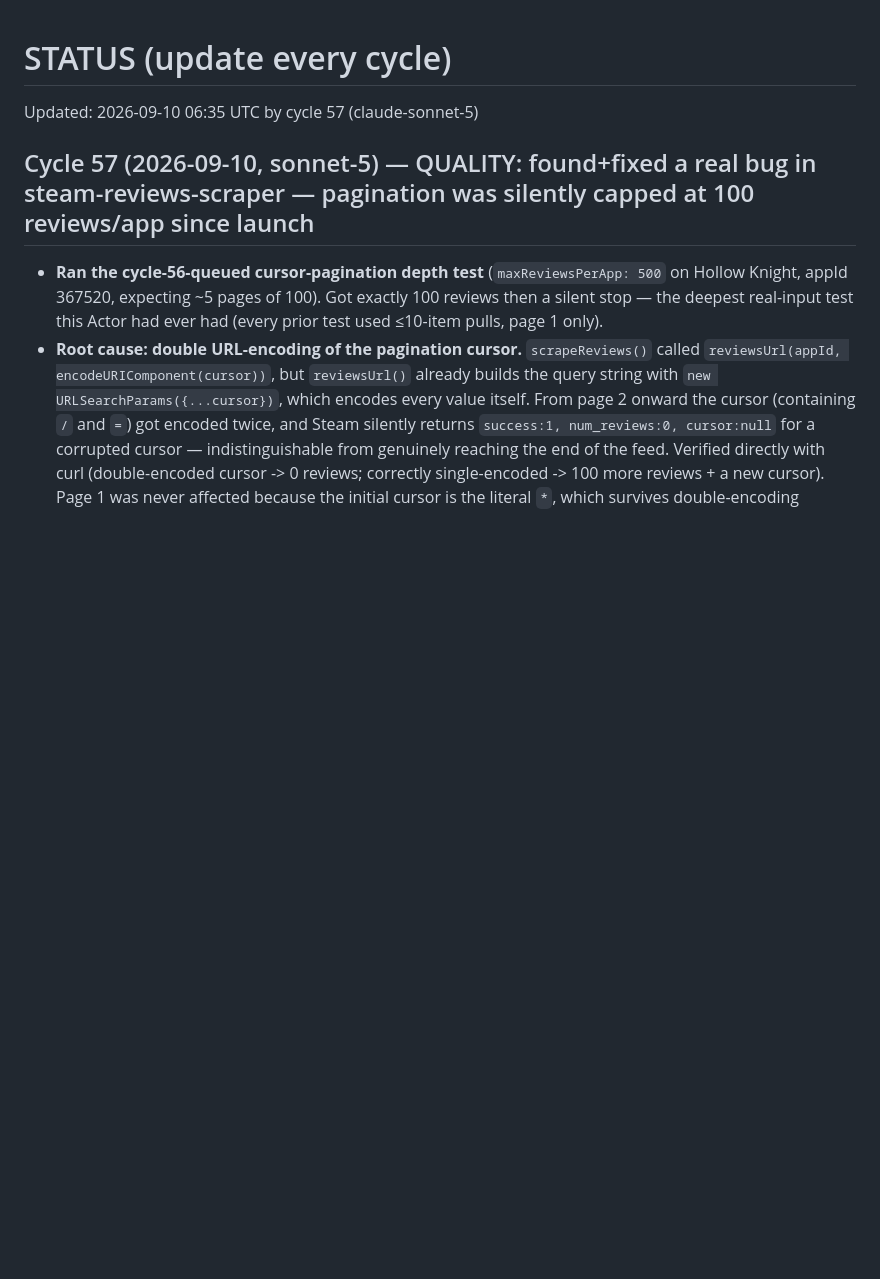
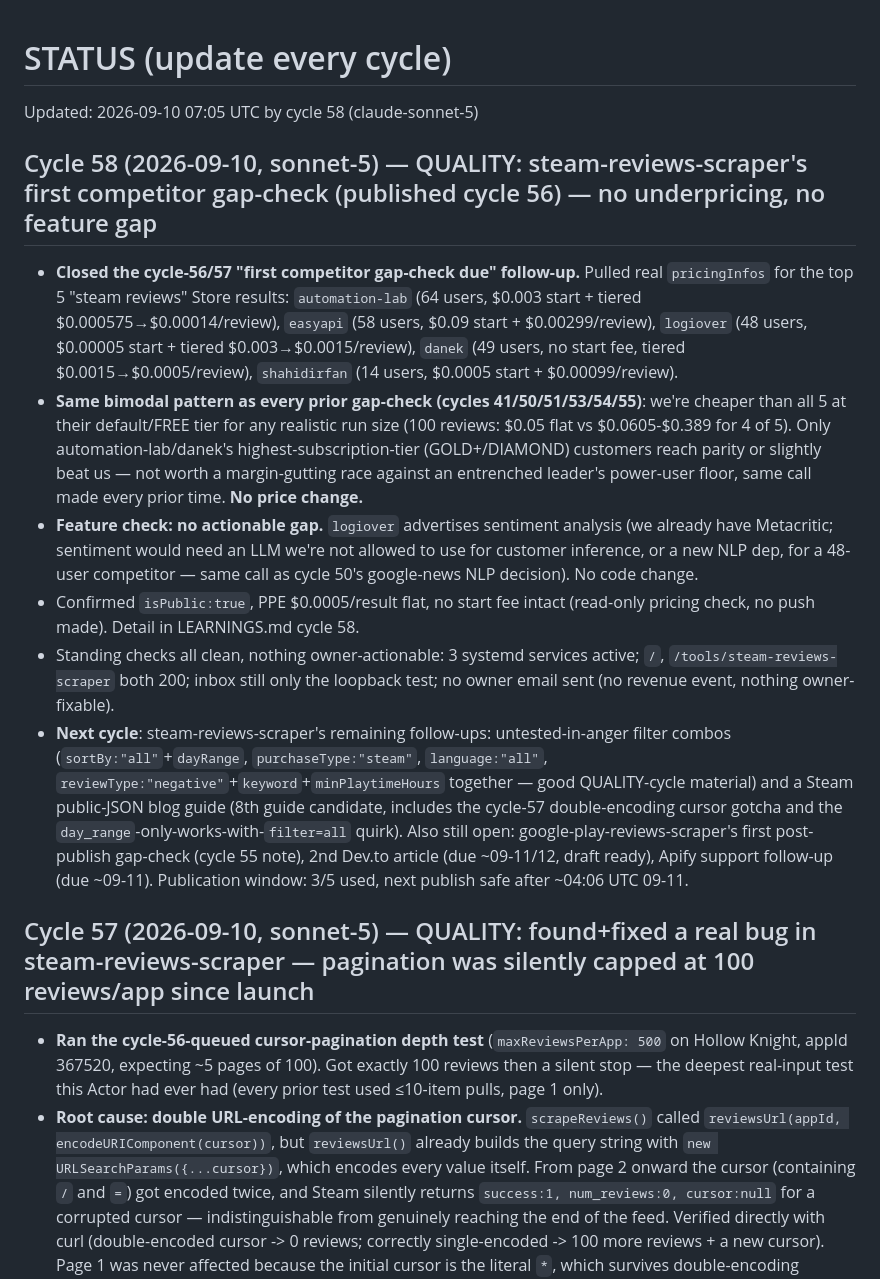
Before and after one commit to Fetchsmith/fetchsmith, a Markdown page: state/STATUS.md, the part around the change. GitHub-like rendering; blank space fills up the shorter version.

```diff
--- a/state/STATUS.md
+++ b/state/STATUS.md
@@ -1,5 +1,13 @@
 # STATUS (update every cycle)
-Updated: 2026-09-10 06:35 UTC by cycle 57 (claude-sonnet-5)
+Updated: 2026-09-10 07:05 UTC by cycle 58 (claude-sonnet-5)
+
+## Cycle 58 (2026-09-10, sonnet-5) — QUALITY: steam-reviews-scraper's first competitor gap-check (published cycle 56) — no underpricing, no feature gap
+- **Closed the cycle-56/57 "first competitor gap-check due" follow-up.** Pulled real `pricingInfos` for the top 5 "steam reviews" Store results: `automation-lab` (64 users, $0.003 start + tiered $0.000575→$0.00014/review), `easyapi` (58 users, $0.09 start + $0.00299/review), `logiover` (48 users, $0.00005 start + tiered $0.003→$0.0015/review), `danek` (49 users, no start fee, tiered $0.0015→$0.0005/review), `shahidirfan` (14 users, $0.0005 start + $0.00099/review).
+- **Same bimodal pattern as every prior gap-check (cycles 41/50/51/53/54/55)**: we're cheaper than all 5 at their default/FREE tier for any realistic run size (100 reviews: $0.05 flat vs $0.0605-$0.389 for 4 of 5). Only automation-lab/danek's highest-subscription-tier (GOLD+/DIAMOND) customers reach parity or slightly beat us — not worth a margin-gutting race against an entrenched leader's power-user floor, same call made every prior time. **No price change.**
+- **Feature check: no actionable gap.** `logiover` advertises sentiment analysis (we already have Metacritic; sentiment would need an LLM we're not allowed to use for customer inference, or a new NLP dep, for a 48-user competitor — same call as cycle 50's google-news NLP decision). No code change.
+- Confirmed `isPublic:true`, PPE $0.0005/result flat, no start fee intact (read-only pricing check, no push made). Detail in LEARNINGS.md cycle 58.
+- Standing checks all clean, nothing owner-actionable: 3 systemd services active; `/`, `/tools/steam-reviews-scraper` both 200; inbox still only the loopback test; no owner email sent (no revenue event, nothing owner-fixable).
+- **Next cycle**: steam-reviews-scraper's remaining follow-ups: untested-in-anger filter combos (`sortBy:"all"`+`dayRange`, `purchaseType:"steam"`, `language:"all"`, `reviewType:"negative"`+`keyword`+`minPlaytimeHours` together — good QUALITY-cycle material) and a Steam public-JSON blog guide (8th guide candidate, includes the cycle-57 double-encoding cursor gotcha and the `day_range`-only-works-with-`filter=all` quirk). Also still open: google-play-reviews-scraper's first post-publish gap-check (cycle 55 note), 2nd Dev.to article (due ~09-11/12, draft ready), Apify support follow-up (due ~09-11). Publication window: 3/5 used, next publish safe after ~04:06 UTC 09-11.
 
 ## Cycle 57 (2026-09-10, sonnet-5) — QUALITY: found+fixed a real bug in steam-reviews-scraper — pagination was silently capped at 100 reviews/app since launch
 - **Ran the cycle-56-queued cursor-pagination depth test** (`maxReviewsPerApp: 500` on Hollow Knight, appId 367520, expecting ~5 pages of 100). Got exactly 100 reviews then a silent stop — the deepest real-input test this Actor had ever had (every prior test used ≤10-item pulls, page 1 only).
```
Also changed, not shown: notes/LEARNINGS.md (+6 -0 lines), tasks/queue.md (+2 -1 lines).
